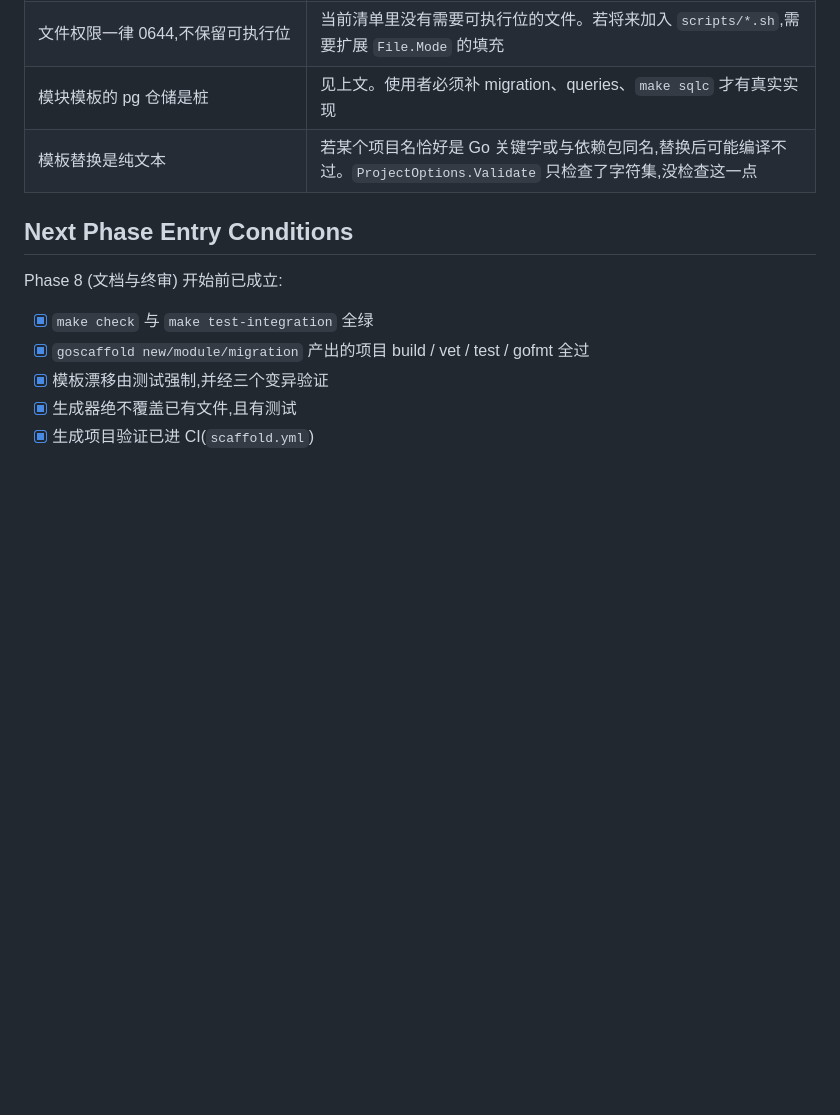
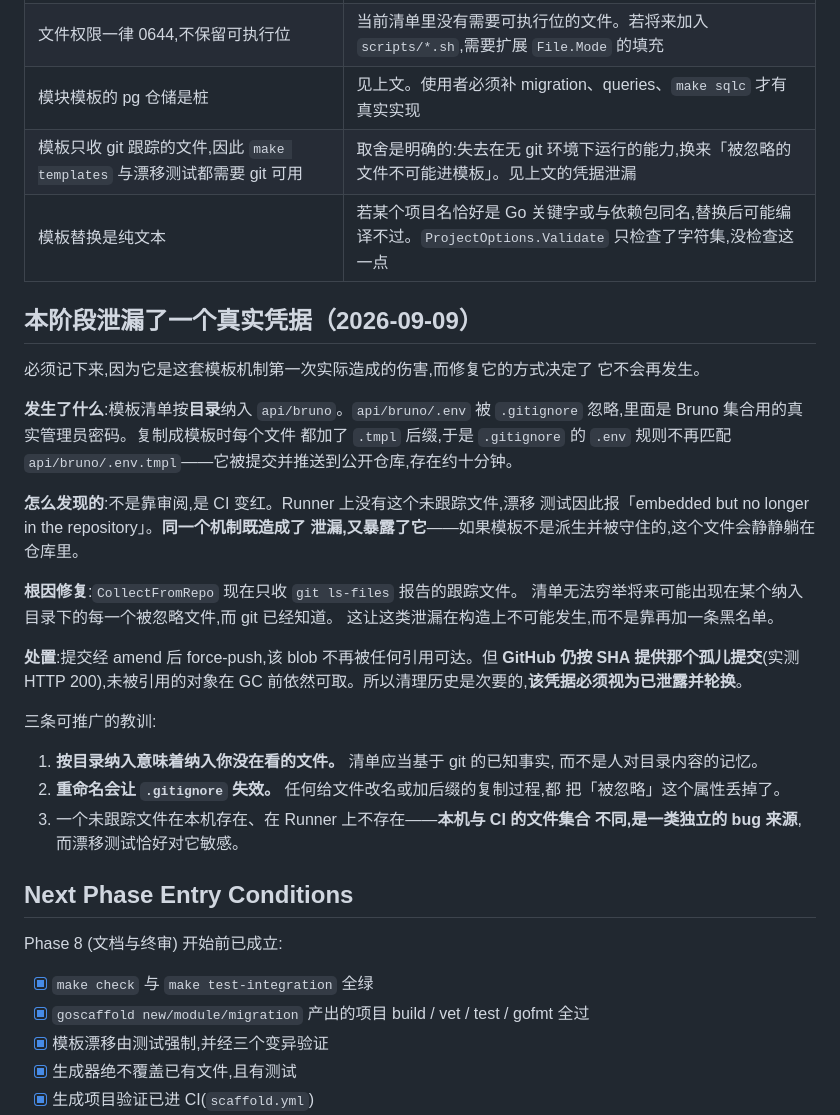
Before and after one commit to namezzy/goscaffoldforlevi, a Markdown page: STATE.md, the part around the change. GitHub-like rendering; blank space fills up the shorter version.

Commit message:
docs: 记录本阶段泄漏真实凭据的事故与根因修复
值得单独记一节,因为这是模板机制第一次真的造成伤害,而修复方式决定了它不会
再发生。

三条可推广的教训:按目录纳入意味着纳入你没在看的文件;给文件改名或加后缀的
复制过程会让 .gitignore 失效;本机与 CI 的文件集合不同是一类独立的 bug 来源。

也记下一件反直觉的事:发现它的不是审阅,是 CI 变红——同一个漂移机制既造成
了泄漏,又暴露了它。

处置已完成(amend + force-push,blob 不再被任何引用可达),但 GitHub 仍按
SHA 提供孤儿提交,所以文中明确写了「清理历史是次要的,凭据必须轮换」。

Co-Authored-By: Claude Opus 5 (1M context) <noreply@anthropic.com>

```diff
--- a/STATE.md
+++ b/STATE.md
@@ -1276,7 +1276,39 @@ goscaffold migration create_orders
 | 复数规则只覆盖三条英语规则 | `person→persons` 是错的。失败可见且改个名就好;引入 inflection 库要付一个依赖和一张词表,而它的失败模式是没人预料到的复数 |
 | 文件权限一律 0644,不保留可执行位 | 当前清单里没有需要可执行位的文件。若将来加入 `scripts/*.sh`,需要扩展 `File.Mode` 的填充 |
 | 模块模板的 pg 仓储是桩 | 见上文。使用者必须补 migration、queries、`make sqlc` 才有真实实现 |
+| 模板只收 git 跟踪的文件,因此 `make templates` 与漂移测试都需要 git 可用 | 取舍是明确的:失去在无 git 环境下运行的能力,换来「被忽略的文件不可能进模板」。见上文的凭据泄漏 |
 | 模板替换是纯文本 | 若某个项目名恰好是 Go 关键字或与依赖包同名,替换后可能编译不过。`ProjectOptions.Validate` 只检查了字符集,没检查这一点 |
+
+## 本阶段泄漏了一个真实凭据（2026-09-09）
+
+必须记下来,因为它是这套模板机制第一次实际造成的伤害,而修复它的方式决定了
+它不会再发生。
+
+**发生了什么**:模板清单按**目录**纳入 `api/bruno`。`api/bruno/.env` 被
+`.gitignore` 忽略,里面是 Bruno 集合用的真实管理员密码。复制成模板时每个文件
+都加了 `.tmpl` 后缀,于是 `.gitignore` 的 `.env` 规则不再匹配
+`api/bruno/.env.tmpl`——它被提交并推送到公开仓库,存在约十分钟。
+
+**怎么发现的**:不是靠审阅,是 CI 变红。Runner 上没有这个未跟踪文件,漂移
+测试因此报「embedded but no longer in the repository」。**同一个机制既造成了
+泄漏,又暴露了它**——如果模板不是派生并被守住的,这个文件会静静躺在仓库里。
+
+**根因修复**:`CollectFromRepo` 现在只收 `git ls-files` 报告的跟踪文件。
+清单无法穷举将来可能出现在某个纳入目录下的每一个被忽略文件,而 git 已经知道。
+这让这类泄漏在构造上不可能发生,而不是靠再加一条黑名单。
+
+**处置**:提交经 amend 后 force-push,该 blob 不再被任何引用可达。但
+**GitHub 仍按 SHA 提供那个孤儿提交**(实测 HTTP 200),未被引用的对象在 GC
+前依然可取。所以清理历史是次要的,**该凭据必须视为已泄露并轮换**。
+
+三条可推广的教训:
+
+1. **按目录纳入意味着纳入你没在看的文件。** 清单应当基于 git 的已知事实,
+   而不是人对目录内容的记忆。
+2. **重命名会让 `.gitignore` 失效。** 任何给文件改名或加后缀的复制过程,都
+   把「被忽略」这个属性丢掉了。
+3. 一个未跟踪文件在本机存在、在 Runner 上不存在——**本机与 CI 的文件集合
+   不同,是一类独立的 bug 来源**,而漂移测试恰好对它敏感。
 
 ## Next Phase Entry Conditions
 
```
